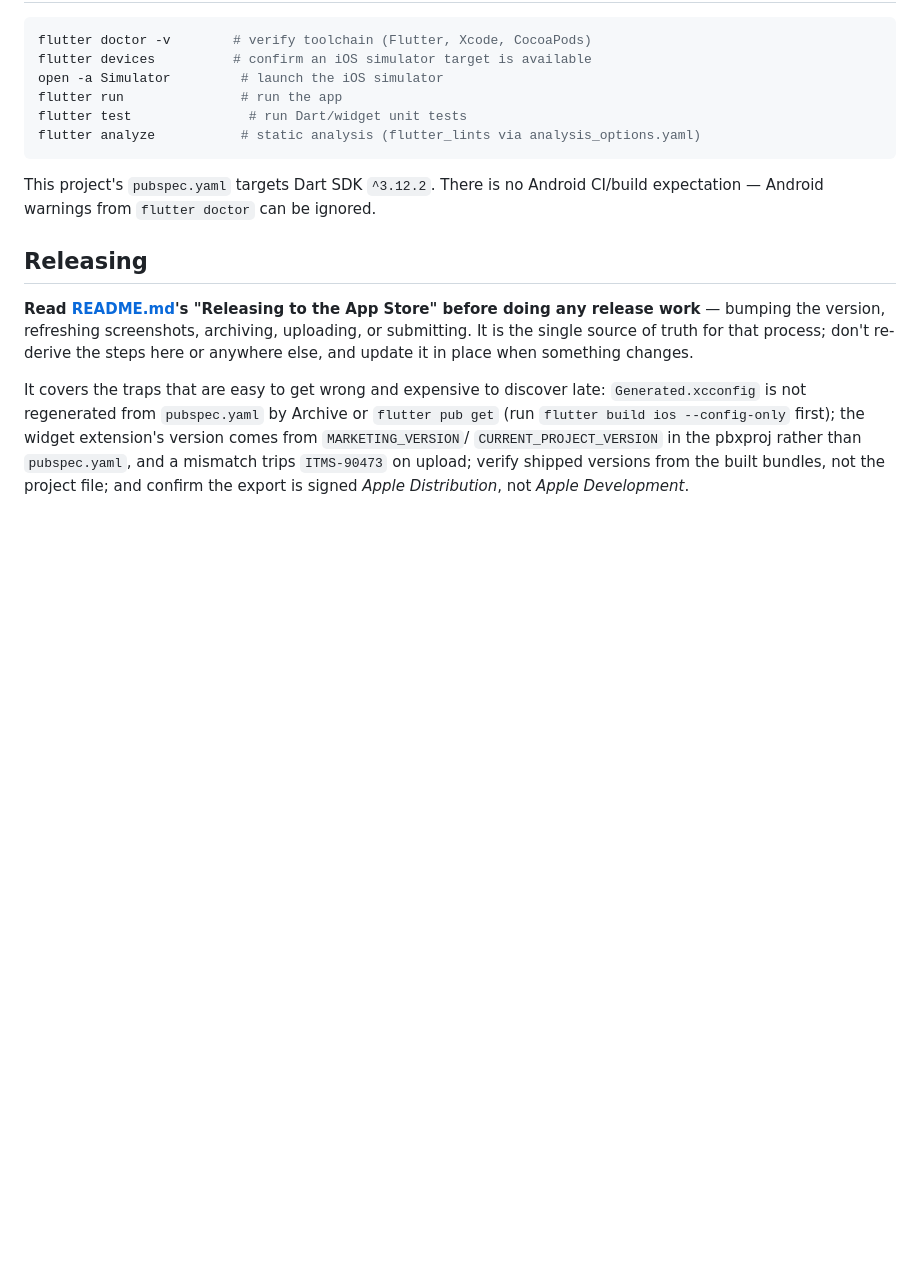
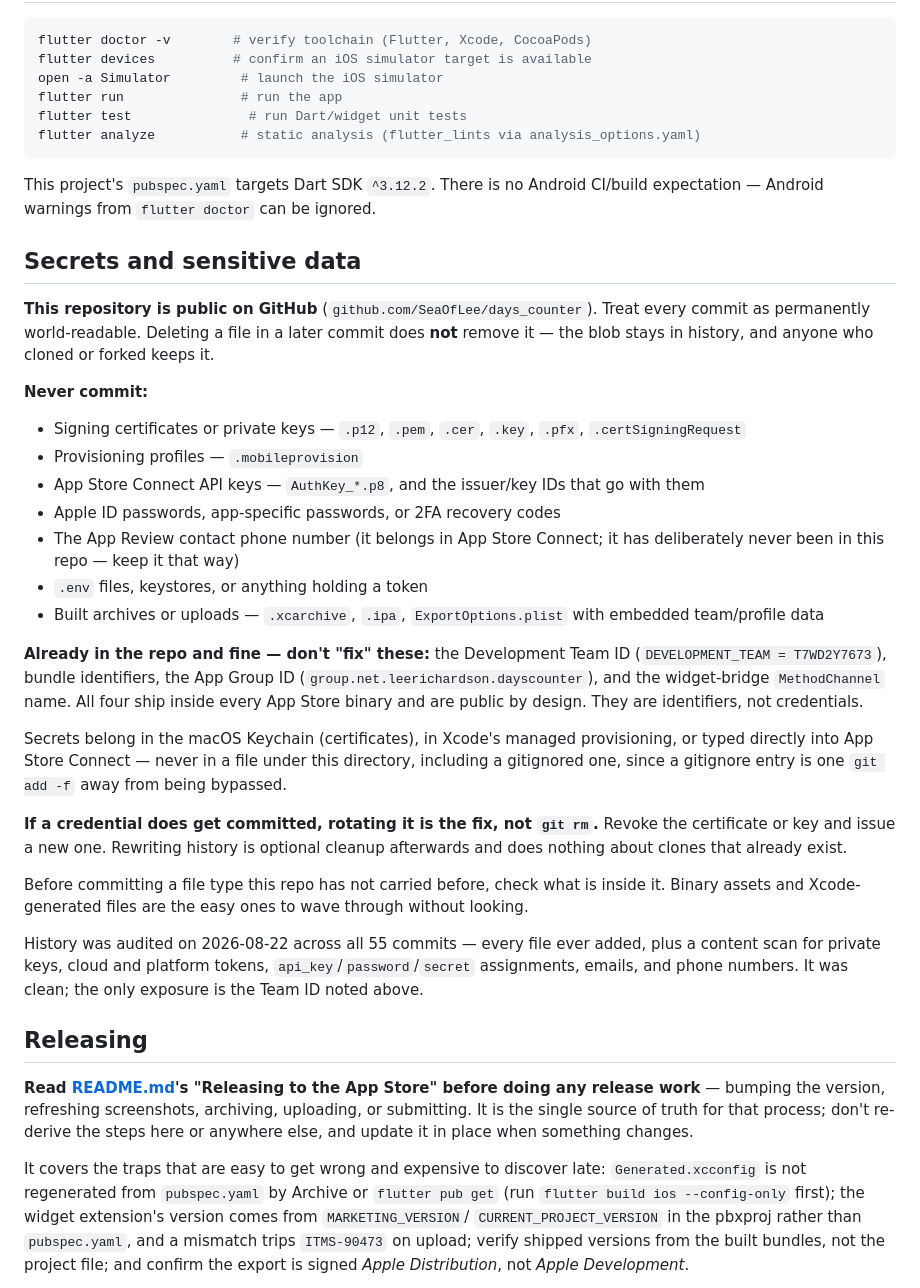
Before and after one commit to SeaOfLee/days_counter, a Markdown page: CLAUDE.md, the part around the change. Drawn GitHub-style; blank space fills up the shorter version.

Commit message:
Document secrets handling for a public repository
This repo is public, so every commit is permanently world-readable and a
later deletion doesn't undo that — the blob stays in history and any
clone or fork keeps it. Write the rules down rather than relying on each
session to re-derive them.

Records what must never be committed (signing certificates and private
keys, provisioning profiles, App Store Connect API keys, Apple ID and
app-specific passwords, the App Review contact phone number, .env files,
built archives) and, just as importantly, what is already here and should
be left alone: the Development Team ID, bundle identifiers, the App Group
ID, and the widget-bridge channel name are identifiers rather than
credentials, and all four ship inside every App Store binary.

Two points worth stating outright. Secrets belong in the Keychain, in
Xcode's managed provisioning, or typed straight into App Store Connect —
not in a gitignored file, since a gitignore entry is one `git add -f`
away from being bypassed. And if a credential does get committed, the fix
is to rotate it; `git rm` does nothing about clones that already exist.

History was audited across all 55 commits before writing this — every
file ever added, plus a content scan for private keys, platform tokens,
credential-shaped assignments, emails, and phone numbers. Clean, with the
Team ID the only exposure.

Co-Authored-By: Claude Opus 5 <noreply@anthropic.com>

```diff
--- a/CLAUDE.md
+++ b/CLAUDE.md
@@ -544,6 +544,52 @@ This project's `pubspec.yaml` targets Dart SDK `^3.12.2`. There is no
 Android CI/build expectation — Android warnings from `flutter doctor` can
 be ignored.
 
+## Secrets and sensitive data
+
+**This repository is public on GitHub**
+(`github.com/SeaOfLee/days_counter`). Treat every commit as permanently
+world-readable. Deleting a file in a later commit does **not** remove it —
+the blob stays in history, and anyone who cloned or forked keeps it.
+
+**Never commit:**
+
+- Signing certificates or private keys — `.p12`, `.pem`, `.cer`, `.key`,
+  `.pfx`, `.certSigningRequest`
+- Provisioning profiles — `.mobileprovision`
+- App Store Connect API keys — `AuthKey_*.p8`, and the issuer/key IDs
+  that go with them
+- Apple ID passwords, app-specific passwords, or 2FA recovery codes
+- The App Review contact phone number (it belongs in App Store Connect;
+  it has deliberately never been in this repo — keep it that way)
+- `.env` files, keystores, or anything holding a token
+- Built archives or uploads — `.xcarchive`, `.ipa`, `ExportOptions.plist`
+  with embedded team/profile data
+
+**Already in the repo and fine — don't "fix" these:** the Development
+Team ID (`DEVELOPMENT_TEAM = T7WD2Y7673`), bundle identifiers, the App
+Group ID (`group.net.leerichardson.dayscounter`), and the widget-bridge
+`MethodChannel` name. All four ship inside every App Store binary and are
+public by design. They are identifiers, not credentials.
+
+Secrets belong in the macOS Keychain (certificates), in Xcode's managed
+provisioning, or typed directly into App Store Connect — never in a file
+under this directory, including a gitignored one, since a gitignore entry
+is one `git add -f` away from being bypassed.
+
+**If a credential does get committed, rotating it is the fix, not
+`git rm`.** Revoke the certificate or key and issue a new one. Rewriting
+history is optional cleanup afterwards and does nothing about clones that
+already exist.
+
+Before committing a file type this repo has not carried before, check
+what is inside it. Binary assets and Xcode-generated files are the easy
+ones to wave through without looking.
+
+History was audited on 2026-08-22 across all 55 commits — every file ever
+added, plus a content scan for private keys, cloud and platform tokens,
+`api_key`/`password`/`secret` assignments, emails, and phone numbers. It
+was clean; the only exposure is the Team ID noted above.
+
 ## Releasing
 
 **Read [README.md](README.md)'s "Releasing to the App Store" before doing
```
